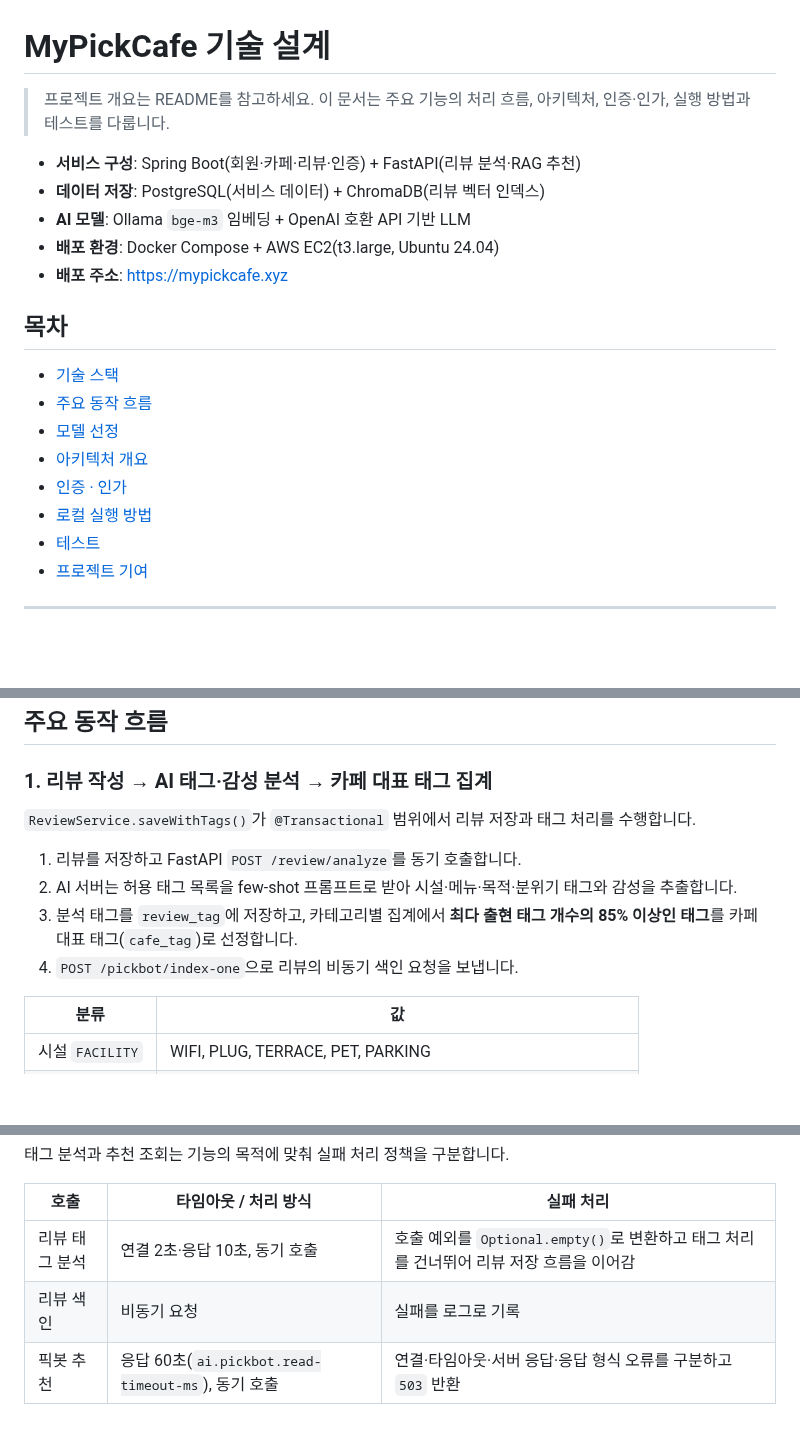
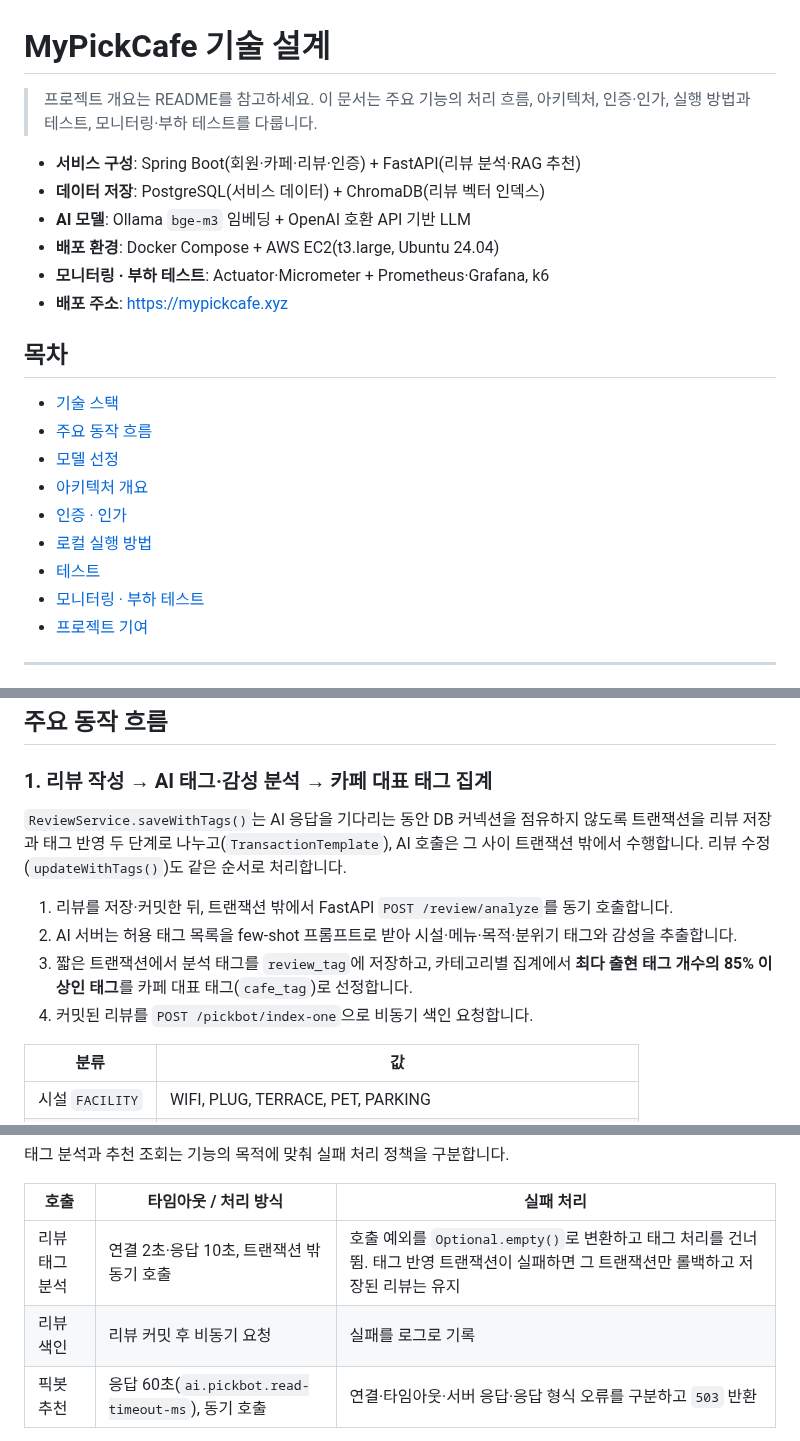
Before and after one commit to HsH1121/MyPickCafe, a Markdown page: ARCHITECTURE.md, 3 parts joined by grey strips. Rendered like a GitHub page; blank space fills up the shorter version.

```diff
--- a/ARCHITECTURE.md
+++ b/ARCHITECTURE.md
@@ -1,12 +1,13 @@
 # MyPickCafe 기술 설계
 
-> 프로젝트 개요는 README를 참고하세요. 이 문서는 주요 기능의 처리 흐름, 아키텍처, 인증·인가, 실행 방법과 테스트를 다룹니다.
+> 프로젝트 개요는 README를 참고하세요. 이 문서는 주요 기능의 처리 흐름, 아키텍처, 인증·인가, 실행 방법과 테스트, 모니터링·부하 테스트를 다룹니다.
 >
 
 - **서비스 구성**: Spring Boot(회원·카페·리뷰·인증) + FastAPI(리뷰 분석·RAG 추천)
 - **데이터 저장**: PostgreSQL(서비스 데이터) + ChromaDB(리뷰 벡터 인덱스)
 - **AI 모델**: Ollama `bge-m3` 임베딩 + OpenAI 호환 API 기반 LLM
 - **배포 환경**: Docker Compose + AWS EC2(t3.large, Ubuntu 24.04)
+- **모니터링 · 부하 테스트**: Actuator·Micrometer + Prometheus·Grafana, k6
 - **배포 주소**: https://mypickcafe.xyz
 
 ## 목차
@@ -18,6 +19,7 @@
 - [인증 · 인가](#인증--인가)
 - [로컬 실행 방법](#로컬-실행-방법)
 - [테스트](#테스트)
+- [모니터링 · 부하 테스트](#모니터링--부하-테스트)
 - [프로젝트 기여](#프로젝트-기여)
 
 ---
@@ -59,12 +62,12 @@ GPU가 없는 EC2 환경을 고려해 LLM 추론을 외부 API로 분리했습
 
 ### 1. 리뷰 작성 → AI 태그·감성 분석 → 카페 대표 태그 집계
 
-`ReviewService.saveWithTags()`가 `@Transactional` 범위에서 리뷰 저장과 태그 처리를 수행합니다.
+`ReviewService.saveWithTags()`는 AI 응답을 기다리는 동안 DB 커넥션을 점유하지 않도록 트랜잭션을 리뷰 저장과 태그 반영 두 단계로 나누고(`TransactionTemplate`), AI 호출은 그 사이 트랜잭션 밖에서 수행합니다. 리뷰 수정(`updateWithTags()`)도 같은 순서로 처리합니다.
 
-1. 리뷰를 저장하고 FastAPI `POST /review/analyze`를 동기 호출합니다.
+1. 리뷰를 저장·커밋한 뒤, 트랜잭션 밖에서 FastAPI `POST /review/analyze`를 동기 호출합니다.
 2. AI 서버는  허용 태그 목록을 few-shot 프롬프트로 받아 시설·메뉴·목적·분위기 태그와 감성을 추출합니다.
-3. 분석 태그를 `review_tag`에 저장하고, 카테고리별 집계에서 **최다 출현 태그 개수의 85% 이상인 태그**를 카페 대표 태그(`cafe_tag`)로 선정합니다.
-4. `POST /pickbot/index-one`으로 리뷰의 비동기 색인 요청을 보냅니다.
+3. 짧은 트랜잭션에서 분석 태그를 `review_tag`에 저장하고, 카테고리별 집계에서 **최다 출현 태그 개수의 85% 이상인 태그**를 카페 대표 태그(`cafe_tag`)로 선정합니다.
+4. 커밋된 리뷰를 `POST /pickbot/index-one`으로 비동기 색인 요청합니다.
 
 | 분류 | 값 |
 | --- | --- |
@@ -80,8 +83,8 @@ GPU가 없는 EC2 환경을 고려해 LLM 추론을 외부 API로 분리했습
 
 | 호출 | 타임아웃 / 처리 방식 | 실패 처리 |
 | --- | --- | --- |
-| 리뷰 태그 분석 | 연결 2초·응답 10초, 동기 호출 | 호출 예외를 `Optional.empty()`로 변환하고 태그 처리를 건너뛰어 리뷰 저장 흐름을 이어감 |
-| 리뷰 색인 | 비동기 요청 | 실패를 로그로 기록 |
+| 리뷰 태그 분석 | 연결 2초·응답 10초, 트랜잭션 밖 동기 호출 | 호출 예외를 `Optional.empty()`로 변환하고 태그 처리를 건너뜀. 태그 반영 트랜잭션이 실패하면 그 트랜잭션만 롤백하고 저장된 리뷰는 유지 |
+| 리뷰 색인 | 리뷰 커밋 후 비동기 요청 | 실패를 로그로 기록 |
 | 픽봇 추천 | 응답 60초(`ai.pickbot.read-timeout-ms`), 동기 호출 | 연결·타임아웃·서버 응답·응답 형식 오류를 구분하고 `503` 반환 |
 
 추천 호출 실패는 정상적인 빈 검색 결과와 구분해 화면에 일시적인 오류로 안내합니다.
```
Also changed, not shown: other parts of ARCHITECTURE.md (+40 -1 lines), README.md (+7 -3 lines).
